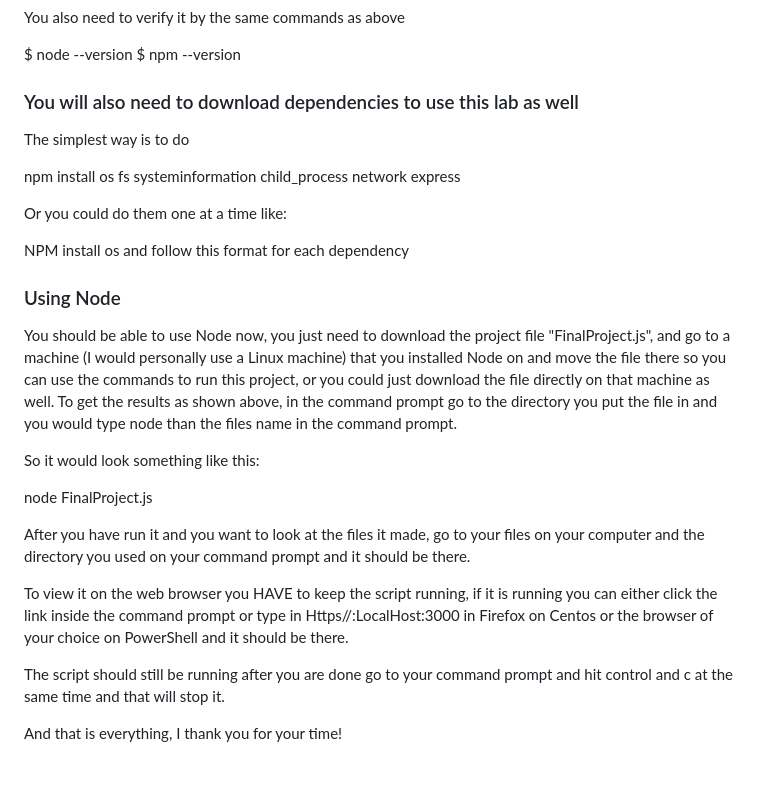
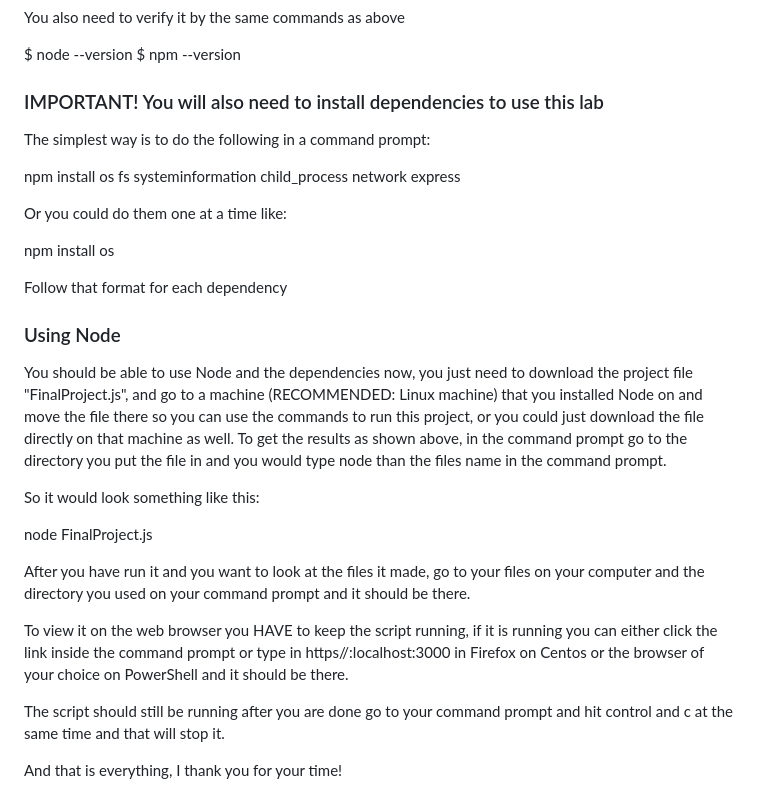
Before and after one commit to millJosh/it3038c-scripts, a Markdown page: project3/README.md, the part around one of its changes. GitHub-like rendering; blank space fills up the shorter version.

```diff
--- a/project3/README.md
+++ b/project3/README.md
@@ -79,18 +71,20 @@ You also need to verify it by the same commands as above
 
 $ node --version $ npm --version
 
-### You will also need to download dependencies to use this lab as well
+### IMPORTANT! You will also need to install dependencies to use this lab
 
-The simplest way is to do
+The simplest way is to do the following in a command prompt:
 
 npm install os fs systeminformation child_process network express
 
 Or you could do them one at a time like:
 
-NPM install os and follow this format for each dependency
+npm install os
+
+Follow that format for each dependency
 
 ### Using Node
-You should be able to use Node now, you just need to download the project file "FinalProject.js", and go to a machine (I would personally use a Linux machine) that you installed Node on and move the file there so you can use the commands to run this project, or you could just download the file directly on that machine as well. To get the results as shown above, in the command prompt go to the directory you put the file in and you would type node than the files name in the command prompt.
+You should be able to use Node and the dependencies now, you just need to download the project file "FinalProject.js", and go to a machine (RECOMMENDED: Linux machine) that you installed Node on and move the file there so you can use the commands to run this project, or you could just download the file directly on that machine as well. To get the results as shown above, in the command prompt go to the directory you put the file in and you would type node than the files name in the command prompt.
 
 So it would look something like this:
 
@@ -98,7 +92,7 @@ node FinalProject.js
 
 After you have run it and you want to look at the files it made, go to your files on your computer and the directory you used on your command prompt and it should be there.
 
-To view it on the web browser you HAVE to keep the script running, if it is running you can either click the link inside the command prompt or type in Https//:LocalHost:3000 in Firefox on Centos or the browser of your choice on PowerShell and it should be there.
+To view it on the web browser you HAVE to keep the script running, if it is running you can either click the link inside the command prompt or type in https//:localhost:3000 in Firefox on Centos or the browser of your choice on PowerShell and it should be there.
 
 The script should still be running after you are done go to your command prompt and hit control and c at the same time and that will stop it.
 
```
Also changed, not shown: other parts of project3/README.md (+19 -27 lines).
